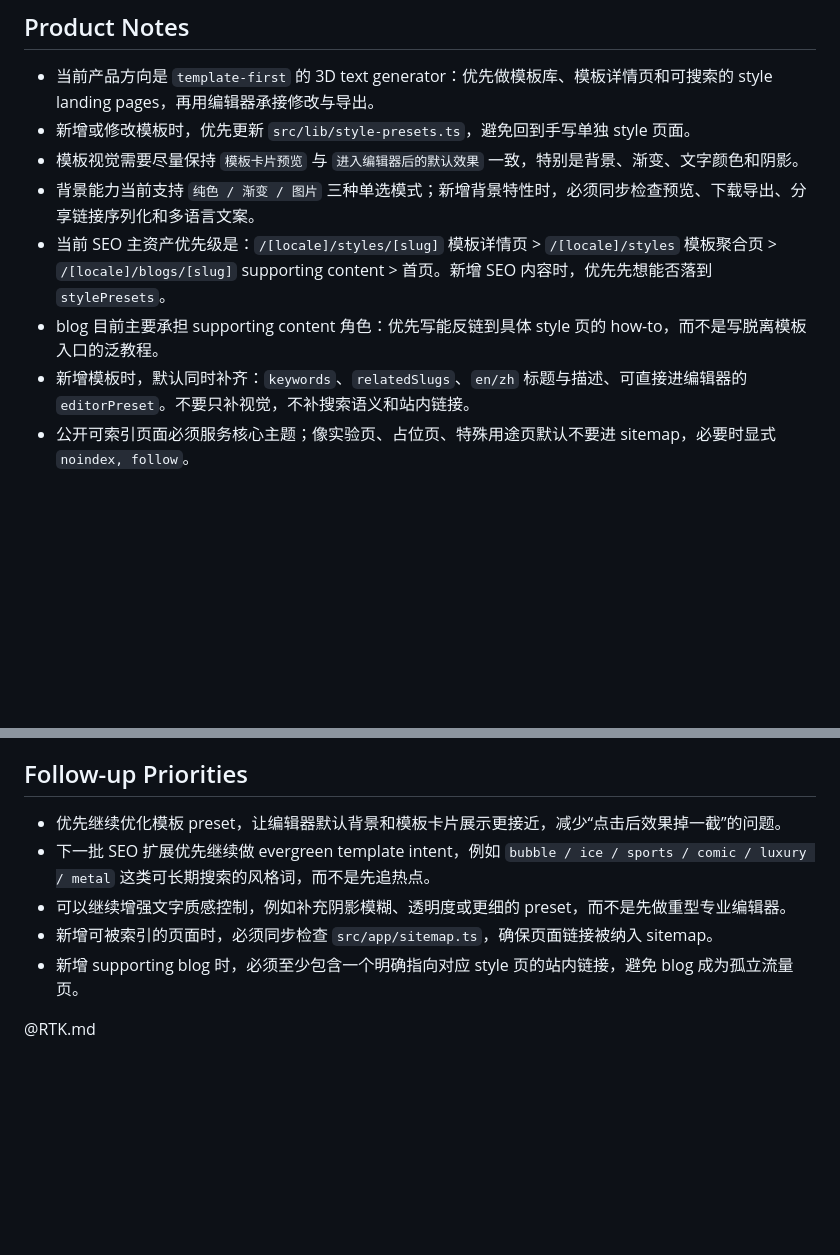
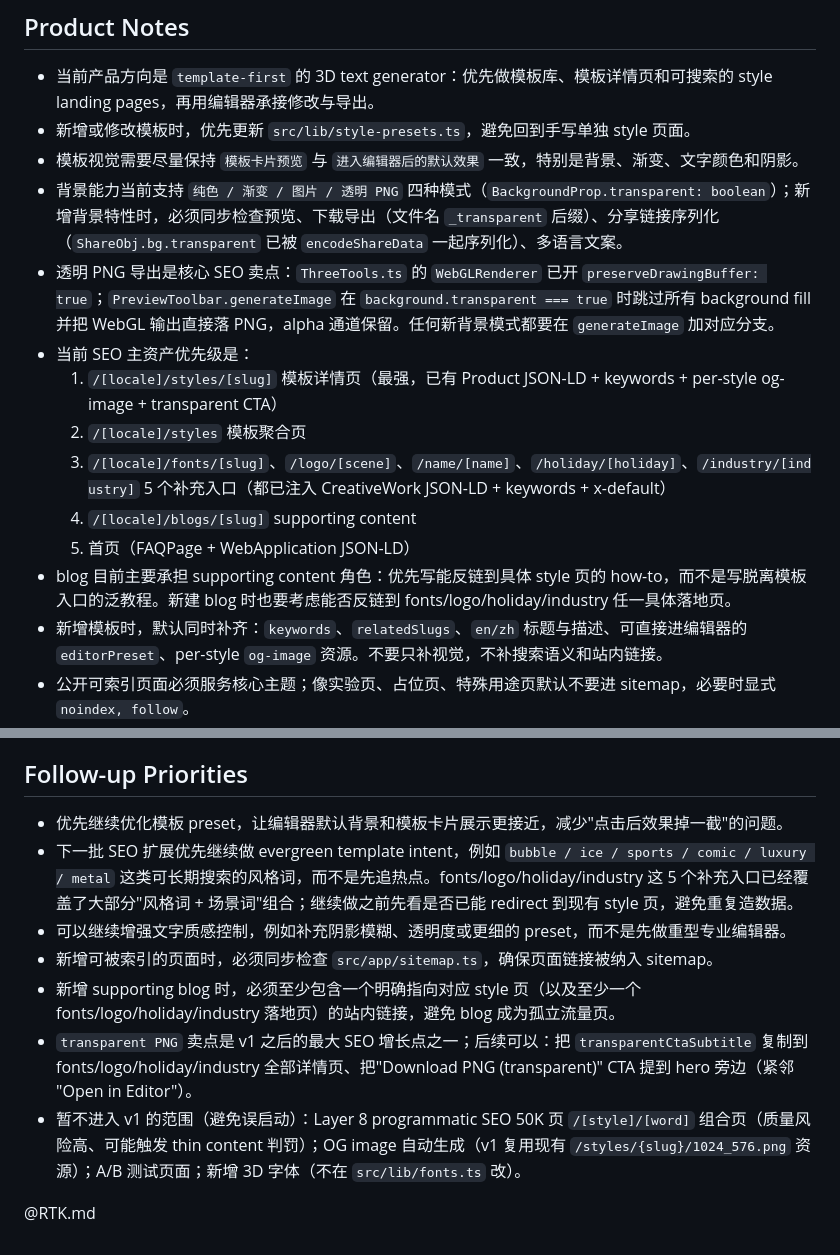
Before and after one commit to wms-why/fast3dtextonline, a Markdown page: CLAUDE.md, 2 parts joined by grey strips. Rendered like a GitHub page; blank space fills up the shorter version.

```diff
--- a/CLAUDE.md
+++ b/CLAUDE.md
@@ -35,8 +59,14 @@ Do not commit secrets or environment-specific credentials. Preserve localized co
 - 当前产品方向是 `template-first` 的 3D text generator：优先做模板库、模板详情页和可搜索的 style landing pages，再用编辑器承接修改与导出。
 - 新增或修改模板时，优先更新 `src/lib/style-presets.ts`，避免回到手写单独 style 页面。
 - 模板视觉需要尽量保持 `模板卡片预览` 与 `进入编辑器后的默认效果` 一致，特别是背景、渐变、文字颜色和阴影。
-- 背景能力当前支持 `纯色 / 渐变 / 图片` 三种单选模式；新增背景特性时，必须同步检查预览、下载导出、分享链接序列化和多语言文案。
-- 当前 SEO 主资产优先级是：`/[locale]/styles/[slug]` 模板详情页 > `/[locale]/styles` 模板聚合页 > `/[locale]/blogs/[slug]` supporting content > 首页。新增 SEO 内容时，优先先想能否落到 `stylePresets`。
-- blog 目前主要承担 supporting content 角色：优先写能反链到具体 style 页的 how-to，而不是写脱离模板入口的泛教程。
-- 新增模板时，默认同时补齐：`keywords`、`relatedSlugs`、`en/zh` 标题与描述、可直接进编辑器的 `editorPreset`。不要只补视觉，不补搜索语义和站内链接。
+- 背景能力当前支持 `纯色 / 渐变 / 图片 / 透明 PNG` 四种模式（`BackgroundProp.transparent: boolean`）；新增背景特性时，必须同步检查预览、下载导出（文件名 `_transparent` 后缀）、分享链接序列化（`ShareObj.bg.transparent` 已被 `encodeShareData` 一起序列化）、多语言文案。
+- 透明 PNG 导出是核心 SEO 卖点：`ThreeTools.ts` 的 `WebGLRenderer` 已开 `preserveDrawingBuffer: true`；`PreviewToolbar.generateImage` 在 `background.transparent === true` 时跳过所有 background fill 并把 WebGL 输出直接落 PNG，alpha 通道保留。任何新背景模式都要在 `generateImage` 加对应分支。
+- 当前 SEO 主资产优先级是：
+  1. `/[locale]/styles/[slug]` 模板详情页（最强，已有 Product JSON-LD + keywords + per-style og-image + transparent CTA）
+  2. `/[locale]/styles` 模板聚合页
+  3. `/[locale]/fonts/[slug]`、`/logo/[scene]`、`/name/[name]`、`/holiday/[holiday]`、`/industry/[industry]` 5 个补充入口（都已注入 CreativeWork JSON-LD + keywords + x-default）
+  4. `/[locale]/blogs/[slug]` supporting content
+  5. 首页（FAQPage + WebApplication JSON-LD）
+- blog 目前主要承担 supporting content 角色：优先写能反链到具体 style 页的 how-to，而不是写脱离模板入口的泛教程。新建 blog 时也要考虑能否反链到 fonts/logo/holiday/industry 任一具体落地页。
+- 新增模板时，默认同时补齐：`keywords`、`relatedSlugs`、`en/zh` 标题与描述、可直接进编辑器的 `editorPreset`、per-style `og-image` 资源。不要只补视觉，不补搜索语义和站内链接。
 - 公开可索引页面必须服务核心主题；像实验页、占位页、特殊用途页默认不要进 sitemap，必要时显式 `noindex, follow`。
@@ -44,9 +82,11 @@ Do not commit secrets or environment-specific credentials. Preserve localized co
 
 ## Follow-up Priorities
-- 优先继续优化模板 preset，让编辑器默认背景和模板卡片展示更接近，减少“点击后效果掉一截”的问题。
-- 下一批 SEO 扩展优先继续做 evergreen template intent，例如 `bubble / ice / sports / comic / luxury / metal` 这类可长期搜索的风格词，而不是先追热点。
+- 优先继续优化模板 preset，让编辑器默认背景和模板卡片展示更接近，减少"点击后效果掉一截"的问题。
+- 下一批 SEO 扩展优先继续做 evergreen template intent，例如 `bubble / ice / sports / comic / luxury / metal` 这类可长期搜索的风格词，而不是先追热点。fonts/logo/holiday/industry 这 5 个补充入口已经覆盖了大部分"风格词 + 场景词"组合；继续做之前先看是否已能 redirect 到现有 style 页，避免重复造数据。
 - 可以继续增强文字质感控制，例如补充阴影模糊、透明度或更细的 preset，而不是先做重型专业编辑器。
 - 新增可被索引的页面时，必须同步检查 `src/app/sitemap.ts`，确保页面链接被纳入 sitemap。
-- 新增 supporting blog 时，必须至少包含一个明确指向对应 style 页的站内链接，避免 blog 成为孤立流量页。
+- 新增 supporting blog 时，必须至少包含一个明确指向对应 style 页（以及至少一个 fonts/logo/holiday/industry 落地页）的站内链接，避免 blog 成为孤立流量页。
+- `transparent PNG` 卖点是 v1 之后的最大 SEO 增长点之一；后续可以：把 `transparentCtaSubtitle` 复制到 fonts/logo/holiday/industry 全部详情页、把"Download PNG (transparent)" CTA 提到 hero 旁边（紧邻 "Open in Editor"）。
+- 暂不进入 v1 的范围（避免误启动）：Layer 8 programmatic SEO 50K 页 `/[style]/[word]` 组合页（质量风险高、可能触发 thin content 判罚）；OG image 自动生成（v1 复用现有 `/styles/{slug}/1024_576.png` 资源）；A/B 测试页面；新增 3D 字体（不在 `src/lib/fonts.ts` 改）。
 
 @RTK.md
```
Also changed, not shown: other parts of CLAUDE.md (+34 -2 lines).
